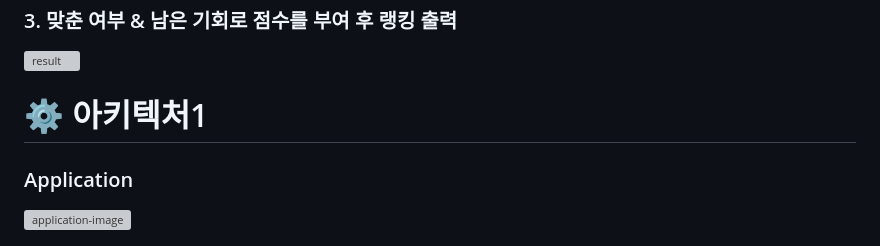
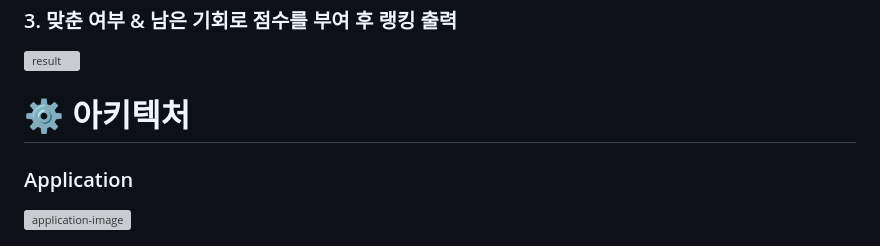
Before and after one commit to minit97/jungle-krafton-wouldyouguess, a Markdown page: README.md, the part around the change printed below. GitHub-like rendering; grey boxes are pictures that could not be loaded.

```diff
--- a/README.md
+++ b/README.md
@@ -65,7 +65,7 @@
 </br></br>
 
 
-# ⚙️ 아키텍처1
+# ⚙️ 아키텍처
 ### Application
 <img width="400" alt="application-image" src="https://github.com/user-attachments/assets/d7ef2c79-f28e-4d8d-89aa-f799f3a575e6">
 
```
Also changed, not shown: other parts of README.md (+1 -1 lines).
